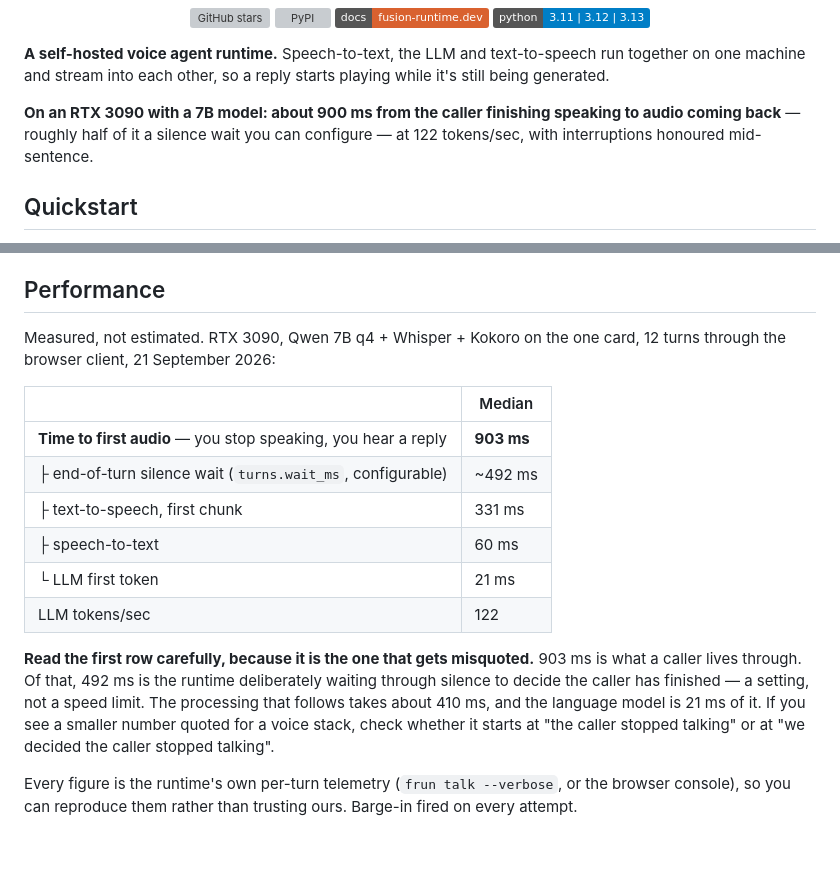
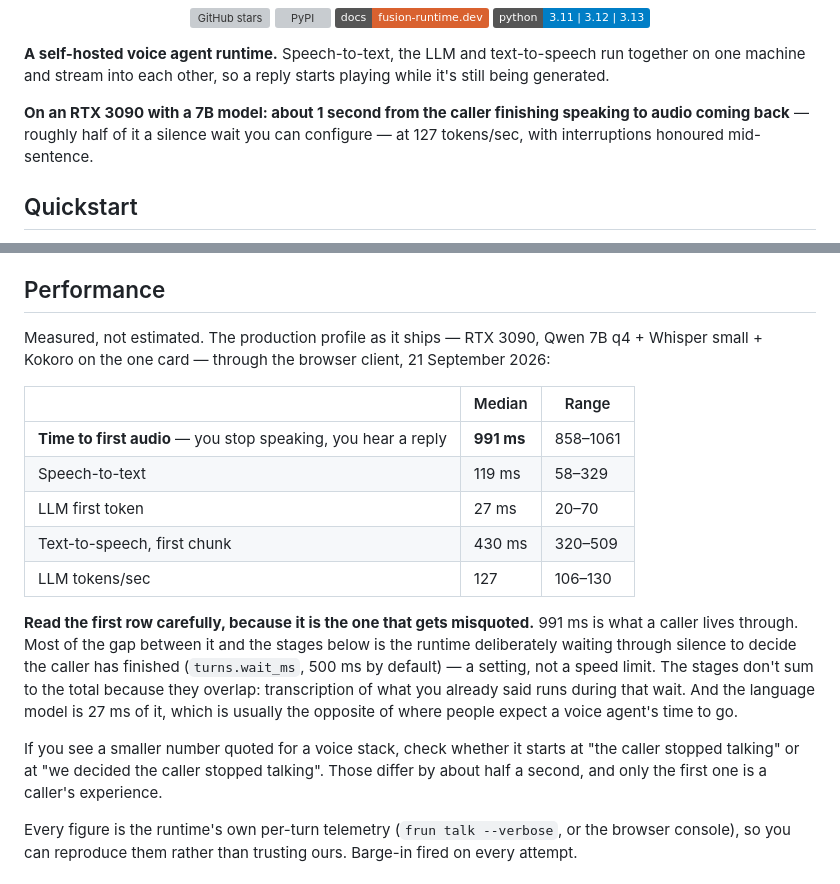
Before and after one commit to SamarthUrs18/fusion-runtime, a Markdown page: README.md, 2 parts joined by grey strips. GitHub-like rendering; badges without logos; blank space fills up the shorter version; grey boxes are pictures that could not be loaded.

Commit message:
Publish the numbers for the models we actually ship
The performance table was measured with tiny.en and the production profile now
uses whisper-small, so the table described a configuration nobody installs.
Re-measured through the browser client on the same 3090: 991 ms to first audio,
119 ms speech-to-text, 27 ms to first token, 430 ms to first speech, 127 tok/s.

Speech-to-text costs 59 ms more than the sweep suggested. The sweep used one
1.74-second fixture; live utterances are longer and small scales with length
more than tiny does. The trade still holds — six turns, no transcription
errors, against four errors in seven with tiny.en.

The table also now says the stages don't sum to the total, because they don't:
transcription of what you already said runs during the end-of-turn wait.
Publishing components that don't add up without explaining why is how you get
accused of massaging them.

Co-Authored-By: Claude Opus 5 <noreply@anthropic.com>

```diff
--- a/README.md
+++ b/README.md
@@ -15,8 +15,8 @@
 **A self-hosted voice agent runtime.** Speech-to-text, the LLM and text-to-speech run together on
 one machine and stream into each other, so a reply starts playing while it's still being generated.
 
-**On an RTX 3090 with a 7B model: about 900 ms from the caller finishing speaking to audio
-coming back** — roughly half of it a silence wait you can configure — at 122 tokens/sec, with
+**On an RTX 3090 with a 7B model: about 1 second from the caller finishing speaking to audio
+coming back** — roughly half of it a silence wait you can configure — at 127 tokens/sec, with
 interruptions honoured mid-sentence.
 
 ## Quickstart
@@ -142,24 +142,27 @@ have working defaults — see the docs.
 
 ## Performance
 
-Measured, not estimated. RTX 3090, Qwen 7B q4 + Whisper + Kokoro on the one card, 12 turns
-through the browser client, 21 September 2026:
+Measured, not estimated. The production profile as it ships — RTX 3090, Qwen 7B q4 + Whisper
+small + Kokoro on the one card — through the browser client, 21 September 2026:
 
-| | Median |
-|---|---|
-| **Time to first audio** — you stop speaking, you hear a reply | **903 ms** |
-| ├ end-of-turn silence wait (`turns.wait_ms`, configurable) | ~492 ms |
-| ├ text-to-speech, first chunk | 331 ms |
-| ├ speech-to-text | 60 ms |
-| └ LLM first token | 21 ms |
-| LLM tokens/sec | 122 |
+| | Median | Range |
+|---|---|---|
+| **Time to first audio** — you stop speaking, you hear a reply | **991 ms** | 858–1061 |
+| Speech-to-text | 119 ms | 58–329 |
+| LLM first token | 27 ms | 20–70 |
+| Text-to-speech, first chunk | 430 ms | 320–509 |
+| LLM tokens/sec | 127 | 106–130 |
 
-**Read the first row carefully, because it is the one that gets misquoted.** 903 ms is what a
-caller lives through. Of that, 492 ms is the runtime deliberately waiting through silence to
-decide the caller has finished — a setting, not a speed limit. The processing that follows takes
-about 410 ms, and the language model is 21 ms of it. If you see a smaller number quoted for a
-voice stack, check whether it starts at "the caller stopped talking" or at "we decided the caller
-stopped talking".
+**Read the first row carefully, because it is the one that gets misquoted.** 991 ms is what a
+caller lives through. Most of the gap between it and the stages below is the runtime deliberately
+waiting through silence to decide the caller has finished (`turns.wait_ms`, 500 ms by default) —
+a setting, not a speed limit. The stages don't sum to the total because they overlap: transcription
+of what you already said runs during that wait. And the language model is 27 ms of it, which is
+usually the opposite of where people expect a voice agent's time to go.
+
+If you see a smaller number quoted for a voice stack, check whether it starts at "the caller
+stopped talking" or at "we decided the caller stopped talking". Those differ by about half a
+second, and only the first one is a caller's experience.
 
 Every figure is the runtime's own per-turn telemetry (`frun talk --verbose`, or the browser
 console), so you can reproduce them rather than trusting ours. Barge-in fired on every attempt.
```
